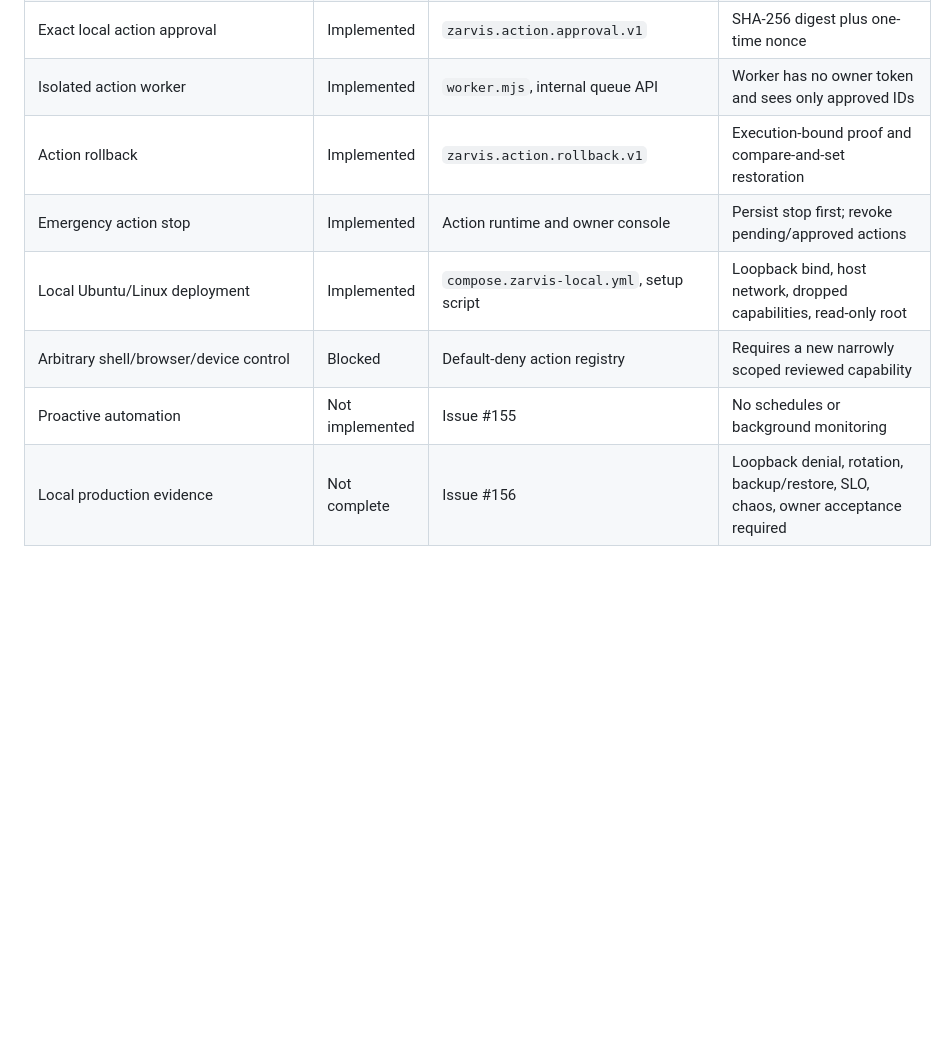
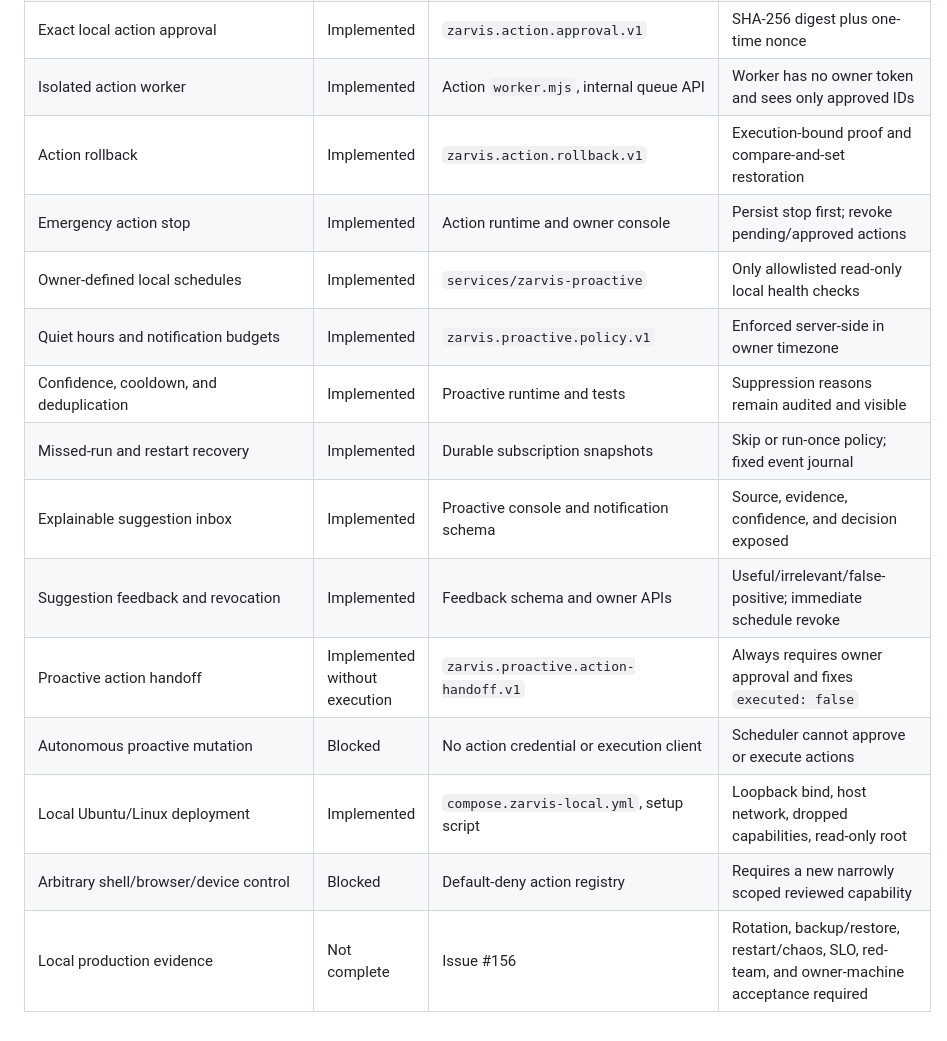
Before and after one commit to cvsz/z-platform, a Markdown page: docs/migration/zarvis-feature-matrix.md, the part around the change. GitHub-like rendering; blank space fills up the shorter version.

Commit message:
docs(migration): mark local proactive intelligence implemented

```diff
--- a/docs/migration/zarvis-feature-matrix.md
+++ b/docs/migration/zarvis-feature-matrix.md
@@ -33,10 +33,17 @@ Epic: #148
 | Reversible local mutation | Implemented for one fixture | `services/zarvis-action-gateway` | Only `sandbox.preference.set`; no external side effect |
 | Dry-run action impact preview | Implemented | `zarvis.action.preview.v1` | Binds previous/next value, owner, scope, and expiry |
 | Exact local action approval | Implemented | `zarvis.action.approval.v1` | SHA-256 digest plus one-time nonce |
-| Isolated action worker | Implemented | `worker.mjs`, internal queue API | Worker has no owner token and sees only approved IDs |
+| Isolated action worker | Implemented | Action `worker.mjs`, internal queue API | Worker has no owner token and sees only approved IDs |
 | Action rollback | Implemented | `zarvis.action.rollback.v1` | Execution-bound proof and compare-and-set restoration |
 | Emergency action stop | Implemented | Action runtime and owner console | Persist stop first; revoke pending/approved actions |
+| Owner-defined local schedules | Implemented | `services/zarvis-proactive` | Only allowlisted read-only local health checks |
+| Quiet hours and notification budgets | Implemented | `zarvis.proactive.policy.v1` | Enforced server-side in owner timezone |
+| Confidence, cooldown, and deduplication | Implemented | Proactive runtime and tests | Suppression reasons remain audited and visible |
+| Missed-run and restart recovery | Implemented | Durable subscription snapshots | Skip or run-once policy; fixed event journal |
+| Explainable suggestion inbox | Implemented | Proactive console and notification schema | Source, evidence, confidence, and decision exposed |
+| Suggestion feedback and revocation | Implemented | Feedback schema and owner APIs | Useful/irrelevant/false-positive; immediate schedule revoke |
+| Proactive action handoff | Implemented without execution | `zarvis.proactive.action-handoff.v1` | Always requires owner approval and fixes `executed: false` |
+| Autonomous proactive mutation | Blocked | No action credential or execution client | Scheduler cannot approve or execute actions |
 | Local Ubuntu/Linux deployment | Implemented | `compose.zarvis-local.yml`, setup script | Loopback bind, host network, dropped capabilities, read-only root |
 | Arbitrary shell/browser/device control | Blocked | Default-deny action registry | Requires a new narrowly scoped reviewed capability |
-| Proactive automation | Not implemented | Issue #155 | No schedules or background monitoring |
-| Local production evidence | Not complete | Issue #156 | Loopback denial, rotation, backup/restore, SLO, chaos, owner acceptance required |
+| Local production evidence | Not complete | Issue #156 | Rotation, backup/restore, restart/chaos, SLO, red-team, and owner-machine acceptance required |
```
